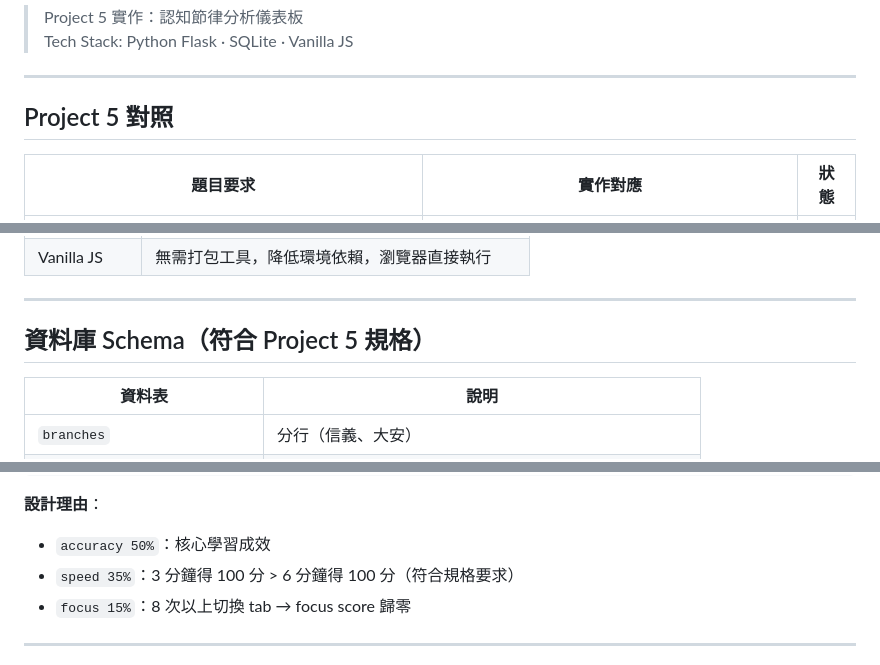
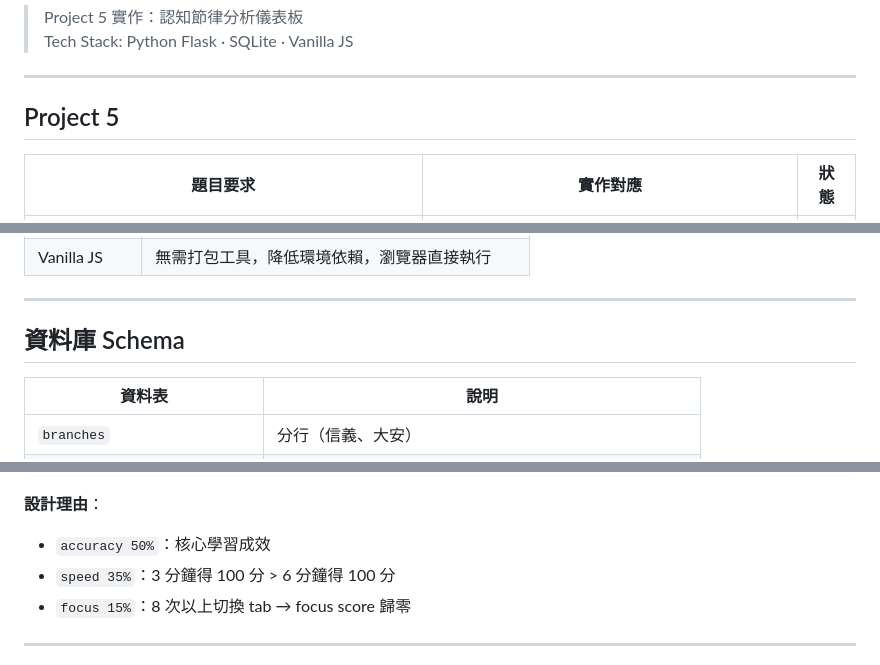
Before and after one commit to alee409515087/bio-rhythm-app, a Markdown page: README.md, 3 parts joined by grey strips. Drawn GitHub-style.

Commit message:
Revise Project 5 title and database schema details
Updated project title and database schema section in README.

```diff
--- a/README.md
+++ b/README.md
@@ -5,7 +5,7 @@
 
 ---
 
-## Project 5 對照
+## Project 5
 
 | 題目要求 | 實作對應 | 狀態 |
 |---|---|---|
@@ -99,7 +99,7 @@ bio-rhythm-app/
 
 ---
 
-## 資料庫 Schema（符合 Project 5 規格）
+## 資料庫 Schema
 
 | 資料表 | 說明 |
 |---|---|
@@ -127,7 +127,7 @@ focus    = max(0, 1 - tab_switches / 8)
 
 **設計理由**：
 - `accuracy 50%`：核心學習成效
-- `speed 35%`：3 分鐘得 100 分 > 6 分鐘得 100 分（符合規格要求）
+- `speed 35%`：3 分鐘得 100 分 > 6 分鐘得 100 分
 - `focus 15%`：8 次以上切換 tab → focus score 歸零
 
 ---
```
